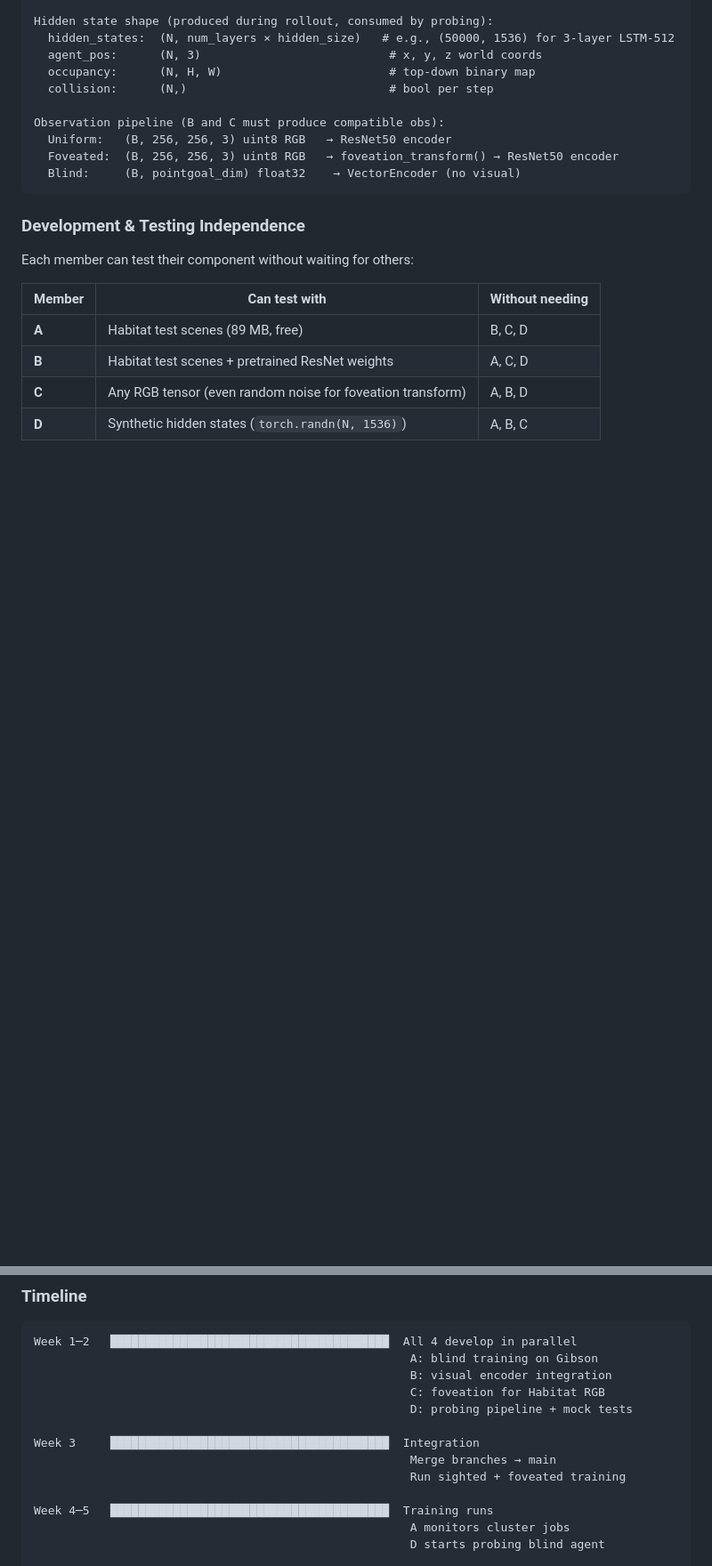
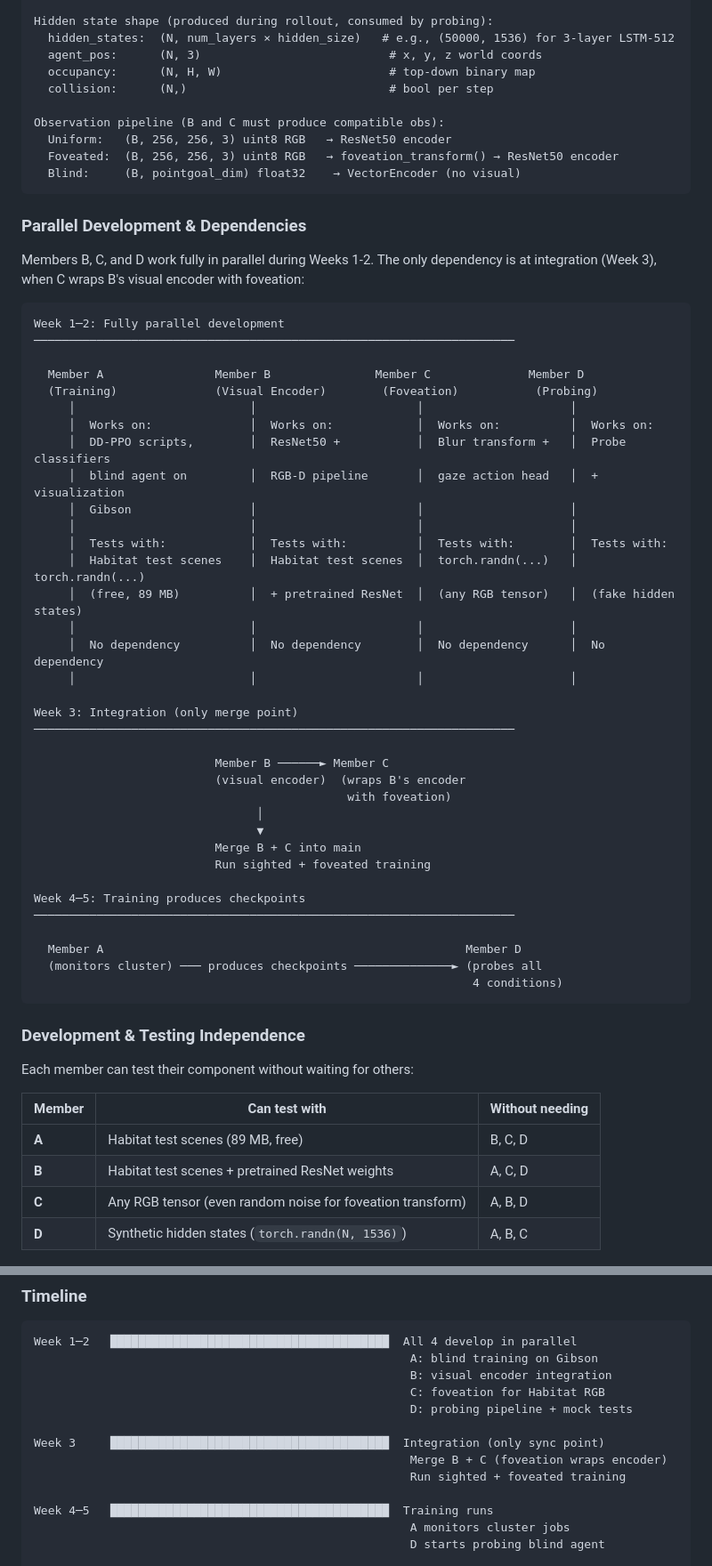
Before and after one commit to alunxu/foveated-cog-map, a Markdown page: README.md, 2 parts joined by grey strips. Shown at 89% size. GitHub-like rendering; blank space fills up the shorter version.

Commit message:
Add parallel dependency diagram showing B/C/D work independently until Week 3 integration

````diff
--- a/README.md
+++ b/README.md
@@ -270,6 +270,48 @@ Observation pipeline (B and C must produce compatible obs):
   Blind:     (B, pointgoal_dim) float32    → VectorEncoder (no visual)
 ```
 
+### Parallel Development & Dependencies
+
+Members B, C, and D work fully in parallel during Weeks 1-2. The only dependency is at integration (Week 3), when C wraps B's visual encoder with foveation:
+
+```
+Week 1─2: Fully parallel development
+─────────────────────────────────────────────────────────────────────
+
+  Member A                Member B               Member C              Member D
+  (Training)              (Visual Encoder)        (Foveation)           (Probing)
+     │                         │                       │                     │
+     │  Works on:              │  Works on:            │  Works on:          │  Works on:
+     │  DD-PPO scripts,        │  ResNet50 +           │  Blur transform +   │  Probe classifiers
+     │  blind agent on         │  RGB-D pipeline       │  gaze action head   │  + visualization
+     │  Gibson                 │                       │                     │
+     │                         │                       │                     │
+     │  Tests with:            │  Tests with:          │  Tests with:        │  Tests with:
+     │  Habitat test scenes    │  Habitat test scenes  │  torch.randn(...)   │  torch.randn(...)
+     │  (free, 89 MB)          │  + pretrained ResNet  │  (any RGB tensor)   │  (fake hidden states)
+     │                         │                       │                     │
+     │  No dependency          │  No dependency        │  No dependency      │  No dependency
+     │                         │                       │                     │
+
+Week 3: Integration (only merge point)
+─────────────────────────────────────────────────────────────────────
+
+                          Member B ──────► Member C
+                          (visual encoder)  (wraps B's encoder
+                                             with foveation)
+                                │
+                                ▼
+                          Merge B + C into main
+                          Run sighted + foveated training
+
+Week 4─5: Training produces checkpoints
+─────────────────────────────────────────────────────────────────────
+
+  Member A                                                    Member D
+  (monitors cluster) ─── produces checkpoints ──────────────► (probes all
+                                                               4 conditions)
+```
+
 ### Development & Testing Independence
 
 Each member can test their component without waiting for others:
@@ -290,8 +332,8 @@ Week 1─2   ██████████████████████
                                                       C: foveation for Habitat RGB
                                                       D: probing pipeline + mock tests
 
-Week 3     ████████████████████████████████████████  Integration
-                                                      Merge branches → main
+Week 3     ████████████████████████████████████████  Integration (only sync point)
+                                                      Merge B + C (foveation wraps encoder)
                                                       Run sighted + foveated training
 
 Week 4─5   ████████████████████████████████████████  Training runs
````
